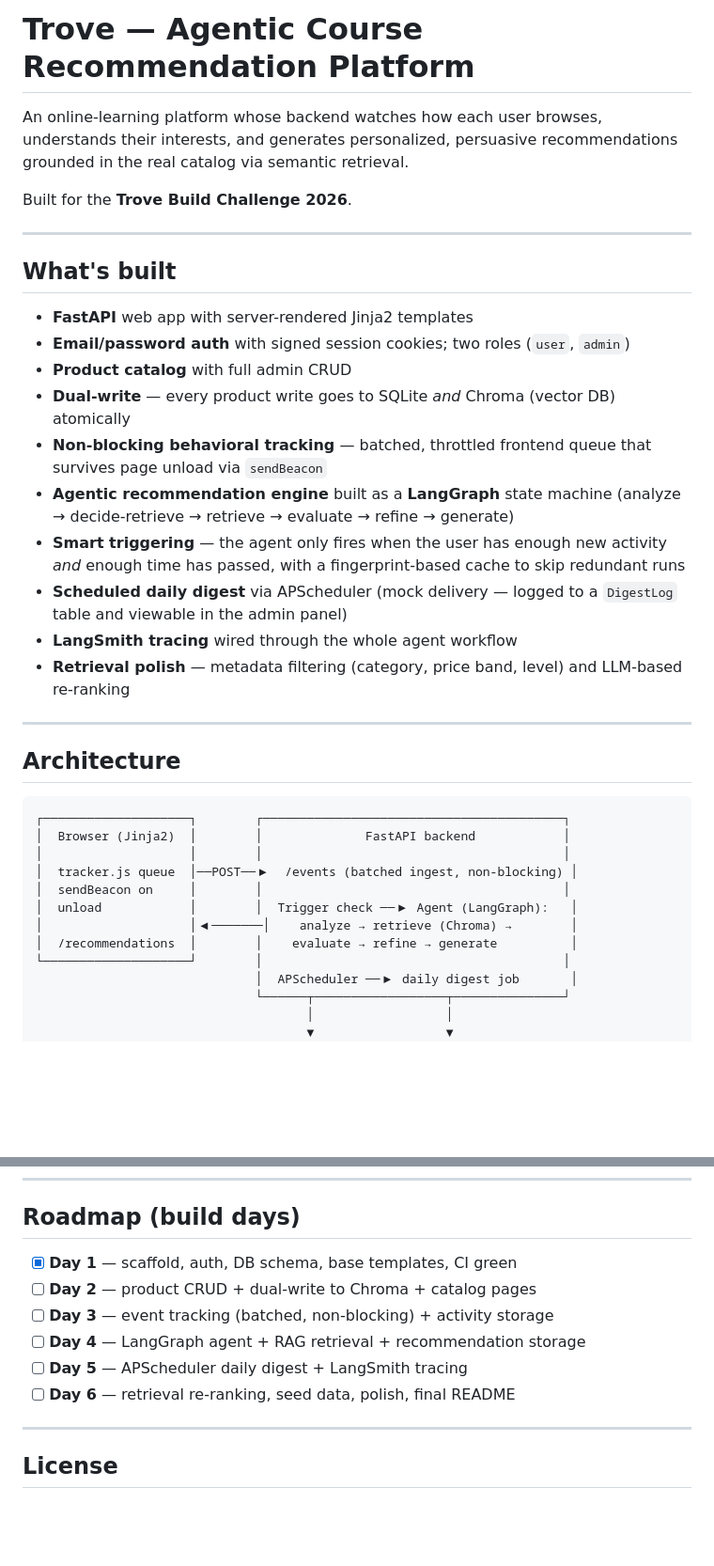
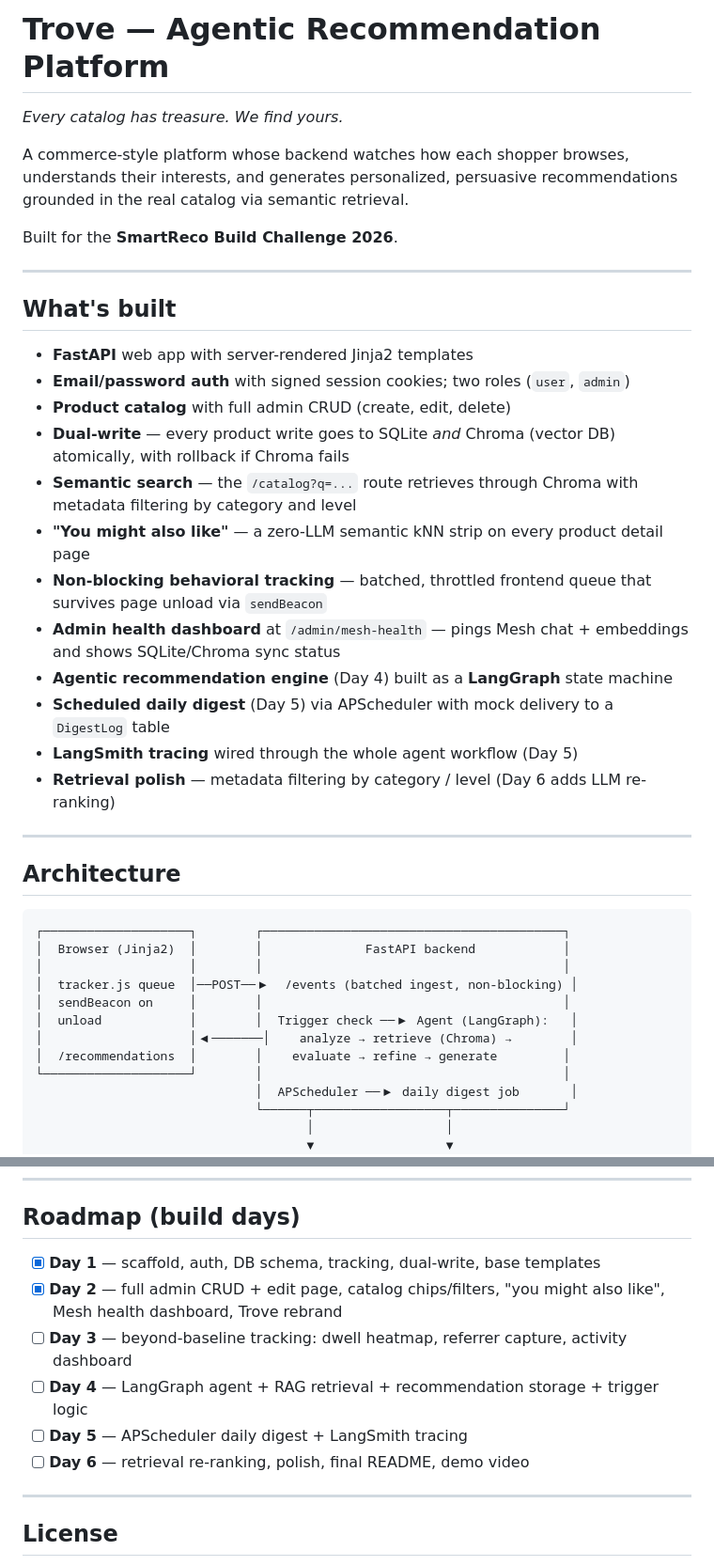
Before and after one commit to vajapravin/trove-ecommerce-recommendation, a Markdown page: README.md, 2 parts joined by grey strips. Shown at 94% size. Rendered like a GitHub page; blank space fills up the shorter version.

```diff
--- a/README.md
+++ b/README.md
@@ -1,8 +1,10 @@
-# Trove — Agentic Course Recommendation Platform
+# Trove — Agentic Recommendation Platform
 
-An online-learning platform whose backend watches how each user browses, understands their interests, and generates personalized, persuasive recommendations grounded in the real catalog via semantic retrieval.
+*Every catalog has treasure. We find yours.*
 
-Built for the **Trove Build Challenge 2026**.
+A commerce-style platform whose backend watches how each shopper browses, understands their interests, and generates personalized, persuasive recommendations grounded in the real catalog via semantic retrieval.
+
+Built for the **SmartReco Build Challenge 2026**.
 
 ---
 
@@ -10,14 +12,16 @@ Built for the **Trove Build Challenge 2026**.
 
 - **FastAPI** web app with server-rendered Jinja2 templates
 - **Email/password auth** with signed session cookies; two roles (`user`, `admin`)
-- **Product catalog** with full admin CRUD
-- **Dual-write** — every product write goes to SQLite *and* Chroma (vector DB) atomically
+- **Product catalog** with full admin CRUD (create, edit, delete)
+- **Dual-write** — every product write goes to SQLite *and* Chroma (vector DB) atomically, with rollback if Chroma fails
+- **Semantic search** — the `/catalog?q=...` route retrieves through Chroma with metadata filtering by category and level
+- **"You might also like"** — a zero-LLM semantic kNN strip on every product detail page
 - **Non-blocking behavioral tracking** — batched, throttled frontend queue that survives page unload via `sendBeacon`
-- **Agentic recommendation engine** built as a **LangGraph** state machine (analyze → decide-retrieve → retrieve → evaluate → refine → generate)
-- **Smart triggering** — the agent only fires when the user has enough new activity *and* enough time has passed, with a fingerprint-based cache to skip redundant runs
-- **Scheduled daily digest** via APScheduler (mock delivery — logged to a `DigestLog` table and viewable in the admin panel)
-- **LangSmith tracing** wired through the whole agent workflow
-- **Retrieval polish** — metadata filtering (category, price band, level) and LLM-based re-ranking
+- **Admin health dashboard** at `/admin/mesh-health` — pings Mesh chat + embeddings and shows SQLite/Chroma sync status
+- **Agentic recommendation engine** (Day 4) built as a **LangGraph** state machine
+- **Scheduled daily digest** (Day 5) via APScheduler with mock delivery to a `DigestLog` table
+- **LangSmith tracing** wired through the whole agent workflow (Day 5)
+- **Retrieval polish** — metadata filtering by category / level (Day 6 adds LLM re-ranking)
 
 ---
 
@@ -31,7 +35,7 @@ Built for the **Trove Build Challenge 2026**.
 │  sendBeacon on     │        │                                         │
 │  unload            │        │  Trigger check ──▶ Agent (LangGraph):   │
 │                    │◀───────│    analyze → retrieve (Chroma) →        │
-│  /recommendations  │        │    evaluate → refine → generate          │
+│  /recommendations  │        │    evaluate → refine → generate         │
 └────────────────────┘        │                                         │
                               │  APScheduler ──▶ daily digest job       │
                               └──────┬──────────────────┬───────────────┘
@@ -130,12 +142,12 @@ trove/
 
 ## Roadmap (build days)
 
-- [x] **Day 1** — scaffold, auth, DB schema, base templates, CI green
-- [ ] **Day 2** — product CRUD + dual-write to Chroma + catalog pages
-- [ ] **Day 3** — event tracking (batched, non-blocking) + activity storage
-- [ ] **Day 4** — LangGraph agent + RAG retrieval + recommendation storage
+- [x] **Day 1** — scaffold, auth, DB schema, tracking, dual-write, base templates
+- [x] **Day 2** — full admin CRUD + edit page, catalog chips/filters, "you might also like", Mesh health dashboard, Trove rebrand
+- [ ] **Day 3** — beyond-baseline tracking: dwell heatmap, referrer capture, activity dashboard
+- [ ] **Day 4** — LangGraph agent + RAG retrieval + recommendation storage + trigger logic
 - [ ] **Day 5** — APScheduler daily digest + LangSmith tracing
-- [ ] **Day 6** — retrieval re-ranking, seed data, polish, final README
+- [ ] **Day 6** — retrieval re-ranking, polish, final README, demo video
 
 ---
 
```
Also changed, not shown: other parts of README.md (+18 -10 lines), .github/pull_request_template.md (added, +17 -0 lines), CHANGELOG.md (added, +48 -0 lines).
